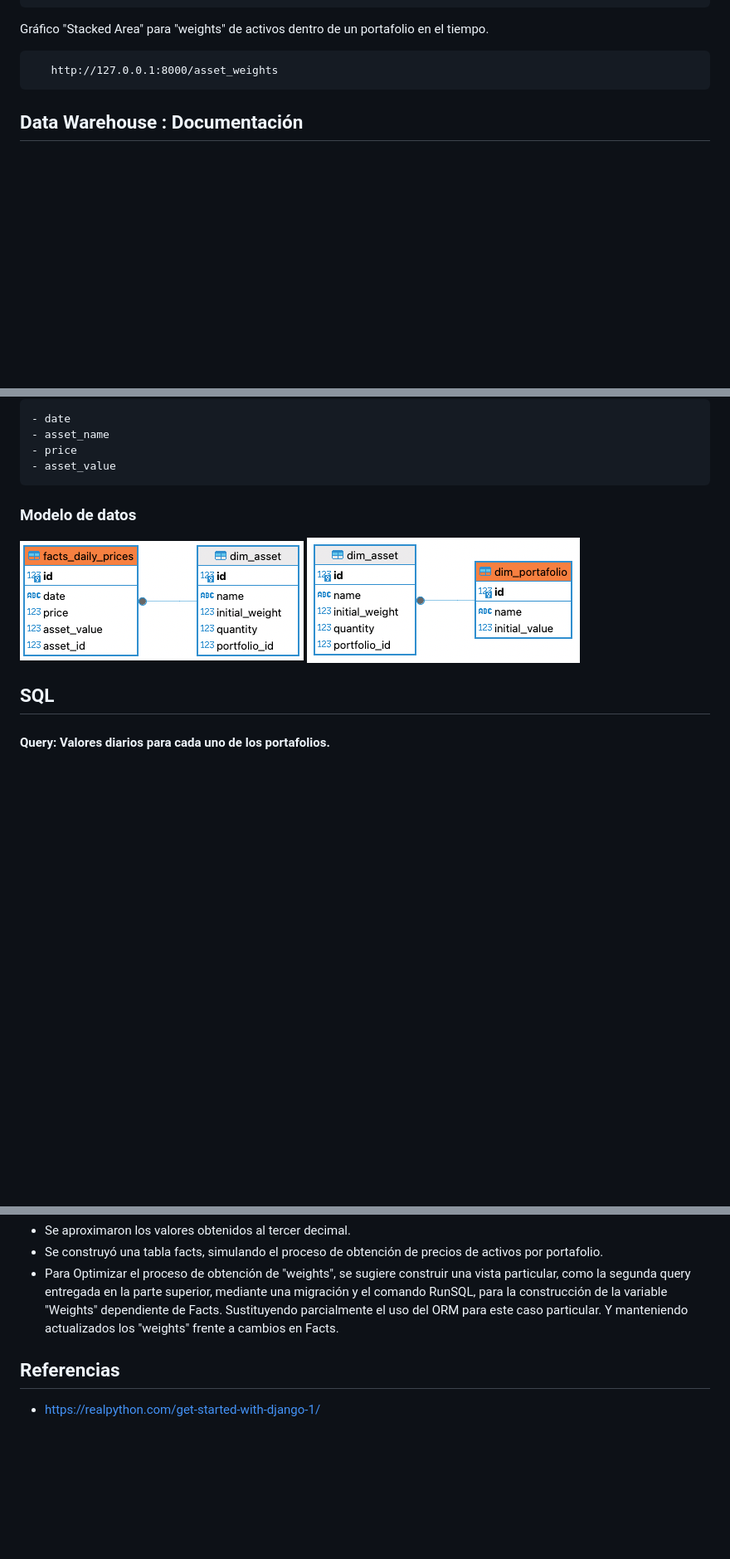
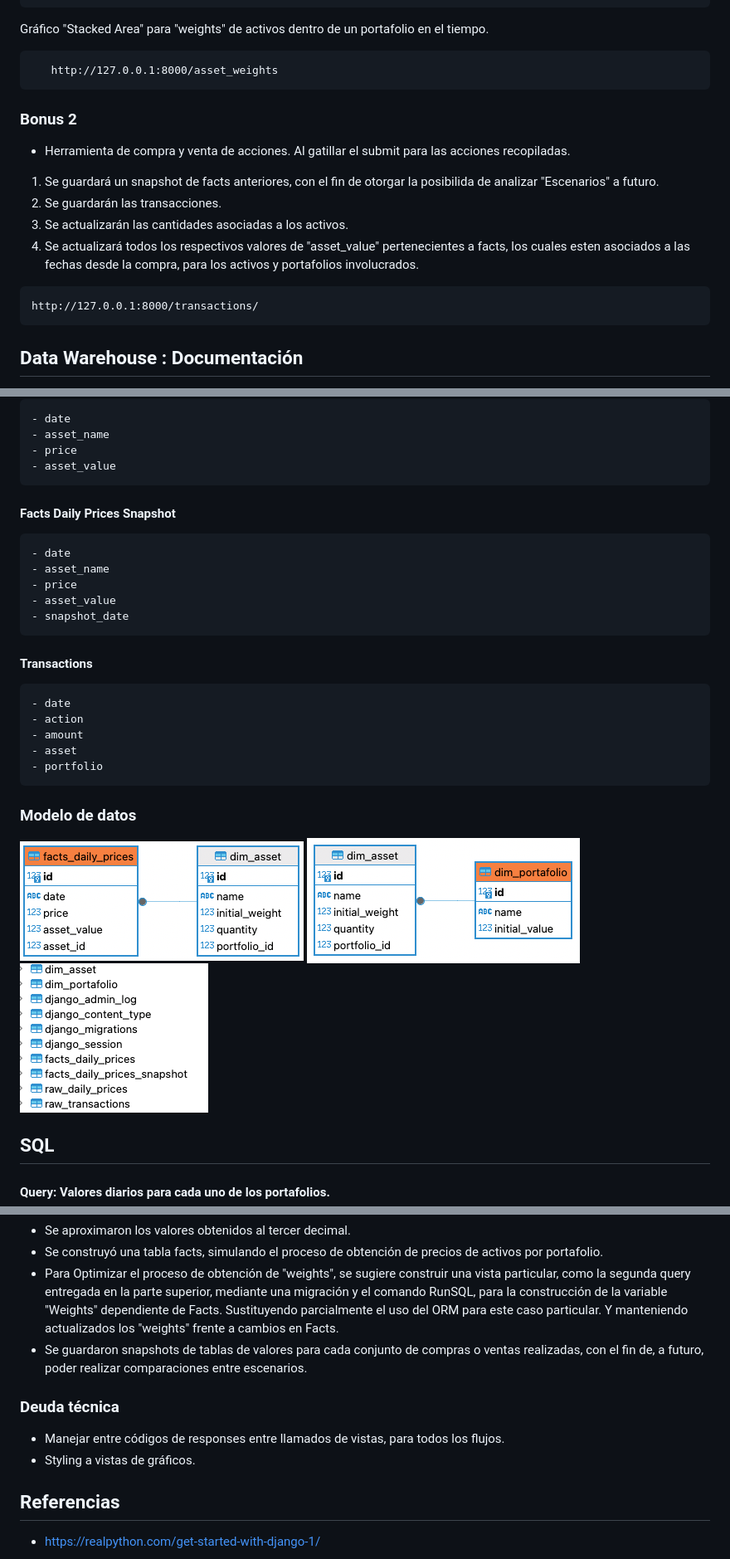
Before and after one commit to ChaparoD/portfolio_manager, a Markdown page: abaqus/README.md, 3 parts joined by grey strips. Shown: that part at 83% size. Rendered like a GitHub page; pictures changed too: abaqus/img/db_tables_extraction.png (added); blank space fills up the shorter version.

Commit message:
by/sell assets working

````diff
--- a/abaqus/README.md
+++ b/abaqus/README.md
@@ -71,7 +71,16 @@ Gráfico "Stacked Area" para "weights" de activos dentro de un portafolio en el
 ```
    http://127.0.0.1:8000/asset_weights
 ```
-
+### Bonus 2
+- Herramienta de compra y venta de acciones.
+Al gatillar el submit para las acciones recopiladas.
+1. Se guardará un snapshot de facts anteriores, con el fin de otorgar la posibilida de analizar "Escenarios" a futuro.
+2. Se guardarán las transacciones.
+3. Se actualizarán las cantidades asociadas a los activos.
+4. Se actualizará todos los respectivos valores de "asset_value" pertenecientes a facts, los cuales esten asociados a las fechas desde la compra, para los activos y portafolios involucrados.
+```
+http://127.0.0.1:8000/transactions/
+```
 ## Data Warehouse : Documentación
 - Visitar portfolio/assets/models.py
 
@@ -99,11 +108,25 @@ Gráfico "Stacked Area" para "weights" de activos dentro de un portafolio en el
     - asset_name
     - price
     - asset_value
+#### Facts Daily Prices Snapshot
+    - date
+    - asset_name
+    - price
+    - asset_value
+    - snapshot_date
+#### Transactions
+    - date
+    - action
+    - amount
+    - asset
+    - portfolio
 
 ### Modelo de datos
 
-![alt text](./img/facts_model.png "Title")
-![alt text](./img/dim_asset_portfolio.png "Title")
+![alt text](./img/facts_model.png "Facts")
+![alt text](./img/dim_asset_portfolio.png "Asset Dimension")
+![alt text](./img/db_tables_extraction.png "DW")
+
 
 ## SQL
 
@@ -160,6 +183,12 @@ ON
 - Se aproximaron los valores obtenidos al tercer decimal.
 - Se construyó una tabla facts, simulando el proceso de obtención de precios de activos por portafolio.
 - Para Optimizar el proceso de obtención de "weights", se sugiere construir una vista particular, como la segunda query entregada en la parte superior, mediante una migración y el comando RunSQL, para la construcción de la variable "Weights" dependiente de Facts.  Sustituyendo parcialmente el uso del ORM para este caso particular. Y manteniendo actualizados los "weights" frente a cambios en Facts.
+- Se guardaron snapshots de tablas de valores para cada conjunto de compras o ventas realizadas, con el fin de, a futuro, poder realizar comparaciones entre escenarios.
+
+### Deuda técnica
+- Manejar entre códigos de responses entre llamados de vistas, para todos los flujos.
+- Styling a vistas de gráficos.
+
 
 ## Referencias
 - https://realpython.com/get-started-with-django-1/
````
Also changed, not shown: 7 other files.
